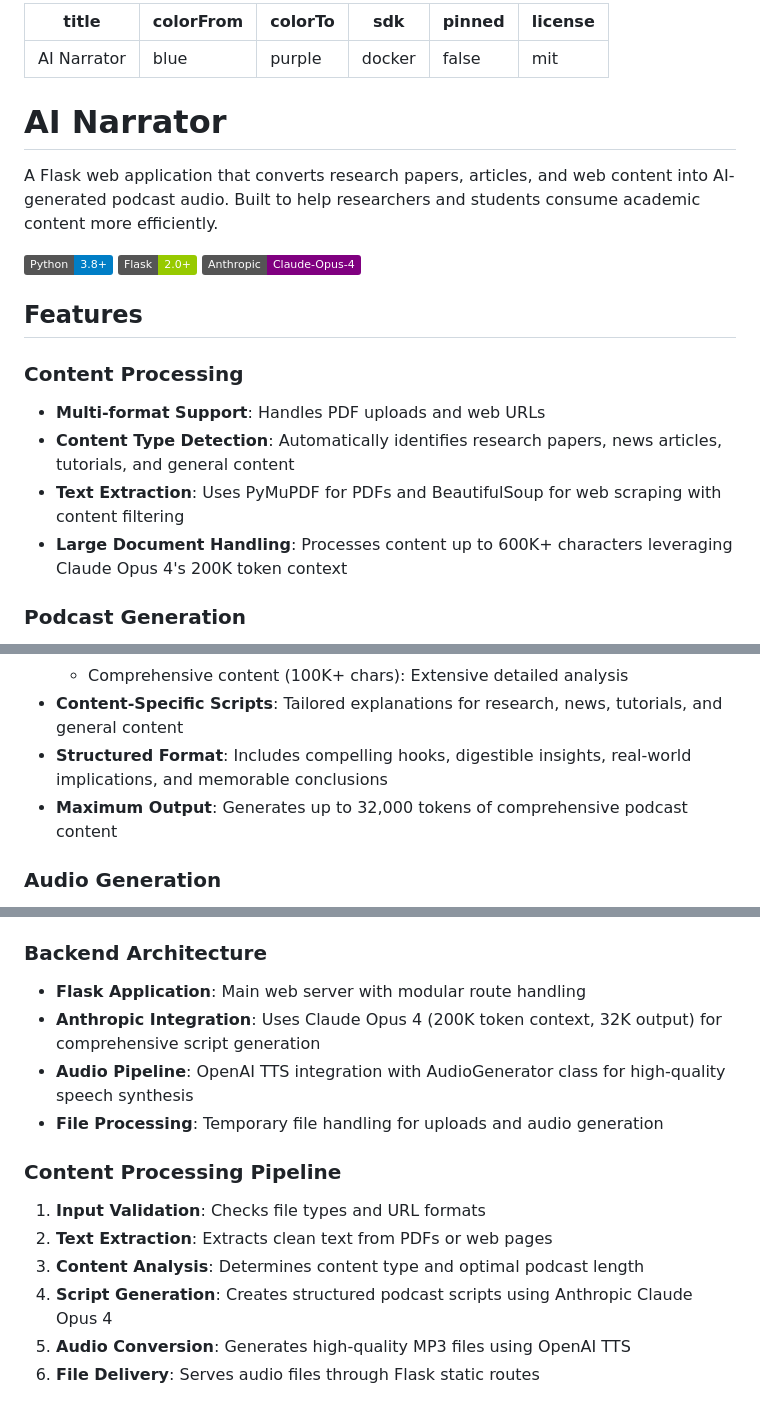
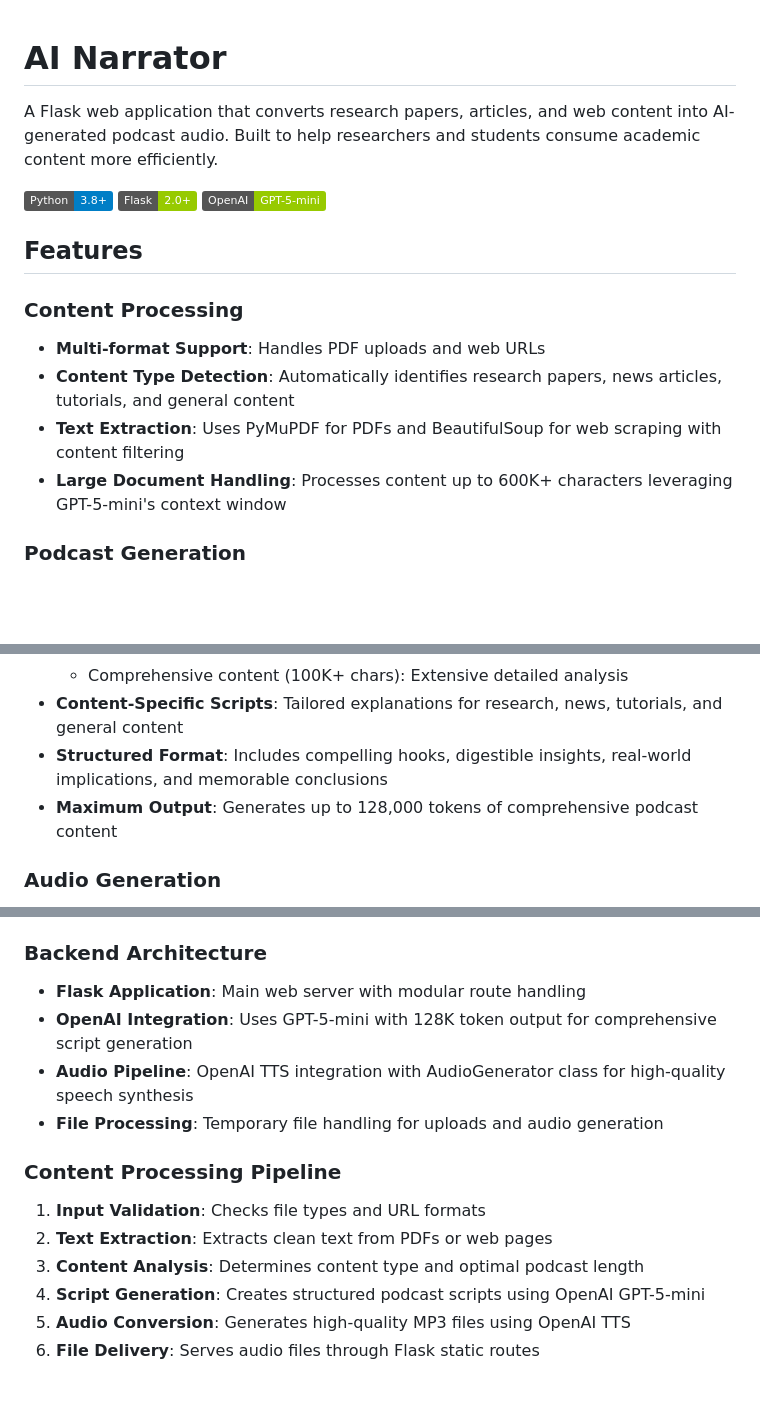
Before and after one commit to Dhairya335/AI-Narrator, a Markdown page: README.md, 3 parts joined by grey strips. GitHub-like rendering; badges without logos; blank space fills up the shorter version.

```diff
--- a/README.md
+++ b/README.md
@@ -1,19 +1,10 @@
----
-title: AI Narrator
-colorFrom: blue
-colorTo: purple
-sdk: docker
-pinned: false
-license: mit
----
-
 # AI Narrator
 
 A Flask web application that converts research papers, articles, and web content into AI-generated podcast audio. Built to help researchers and students consume academic content more efficiently.
 
 [![Python](https://img.shields.io/badge/Python-3.8+-blue.svg)](https://python.org)
 [![Flask](https://img.shields.io/badge/Flask-2.0+-green.svg)](https://flask.palletsprojects.com/)
-[![Anthropic](https://img.shields.io/badge/Anthropic-Claude--Opus--4-purple.svg)](https://anthropic.com)
+[![OpenAI](https://img.shields.io/badge/OpenAI-GPT--5--mini-green.svg)](https://openai.com)
 
 
 ## Features
@@ -22,7 +13,7 @@ A Flask web application that converts research papers, articles, and web content
 - **Multi-format Support**: Handles PDF uploads and web URLs
 - **Content Type Detection**: Automatically identifies research papers, news articles, tutorials, and general content
 - **Text Extraction**: Uses PyMuPDF for PDFs and BeautifulSoup for web scraping with content filtering
-- **Large Document Handling**: Processes content up to 600K+ characters leveraging Claude Opus 4's 200K token context
+- **Large Document Handling**: Processes content up to 600K+ characters leveraging GPT-5-mini's context window
 
 ### Podcast Generation
 - **Adaptive Length**: Determines podcast duration based on content size
@@ -33,7 +24,7 @@ A Flask web application that converts research papers, articles, and web content
   - Comprehensive content (100K+ chars): Extensive detailed analysis
 - **Content-Specific Scripts**: Tailored explanations for research, news, tutorials, and general content
 - **Structured Format**: Includes compelling hooks, digestible insights, real-world implications, and memorable conclusions
-- **Maximum Output**: Generates up to 32,000 tokens of comprehensive podcast content
+- **Maximum Output**: Generates up to 128,000 tokens of comprehensive podcast content
 
 ### Audio Generation
 - **OpenAI TTS Integration**: Uses OpenAI's tts-1-hd model with natural 'alloy' voice
@@ -46,7 +37,7 @@ A Flask web application that converts research papers, articles, and web content
 
 ### Backend Architecture
 - **Flask Application**: Main web server with modular route handling
-- **Anthropic Integration**: Uses Claude Opus 4 (200K token context, 32K output) for comprehensive script generation
+- **OpenAI Integration**: Uses GPT-5-mini with 128K token output for comprehensive script generation
 - **Audio Pipeline**: OpenAI TTS integration with AudioGenerator class for high-quality speech synthesis
 - **File Processing**: Temporary file handling for uploads and audio generation
 
@@ -54,7 +45,7 @@ A Flask web application that converts research papers, articles, and web content
 1. **Input Validation**: Checks file types and URL formats
 2. **Text Extraction**: Extracts clean text from PDFs or web pages
 3. **Content Analysis**: Determines content type and optimal podcast length
-4. **Script Generation**: Creates structured podcast scripts using Anthropic Claude Opus 4
+4. **Script Generation**: Creates structured podcast scripts using OpenAI GPT-5-mini
 5. **Audio Conversion**: Generates high-quality MP3 files using OpenAI TTS
 6. **File Delivery**: Serves audio files through Flask static routes
 
```
Also changed, not shown: other parts of README.md (+1 -1 lines).
